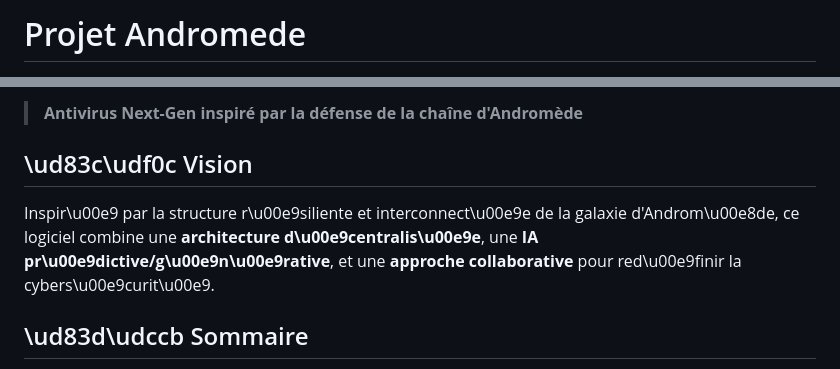
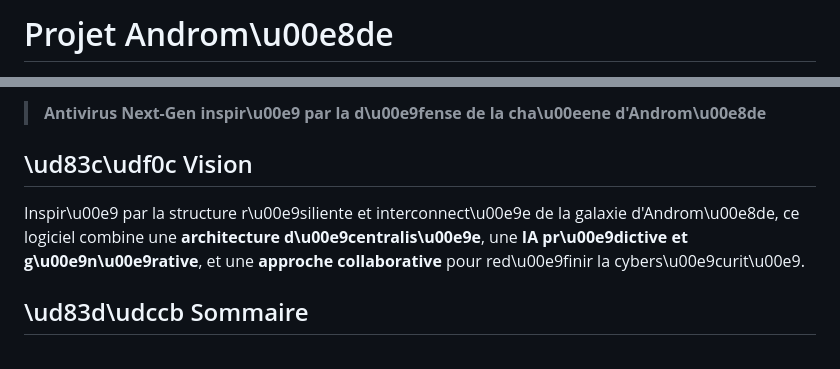
Before and after one commit to servais1983/projet-andromede, a Markdown page: README.md, 2 parts joined by grey strips. Rendered like a GitHub page.

Commit message:
Correction de la formulation sur l'IA générative

```diff
--- a/README.md
+++ b/README.md
@@ -1,2 +1,2 @@
-# Projet Andromede
+# Projet Androm\u00e8de
 
@@ -4,10 +6,9 @@
 
-
-> **Antivirus Next-Gen inspiré par la défense de la chaîne d'Andromède**
+> **Antivirus Next-Gen inspir\u00e9 par la d\u00e9fense de la cha\u00eene d'Androm\u00e8de**
 
 ## \ud83c\udf0c Vision
 
-Inspir\u00e9 par la structure r\u00e9siliente et interconnect\u00e9e de la galaxie d'Androm\u00e8de, ce logiciel combine une **architecture d\u00e9centralis\u00e9e**, une **IA pr\u00e9dictive/g\u00e9n\u00e9rative**, et une **approche collaborative** pour red\u00e9finir la cybers\u00e9curit\u00e9.
+Inspir\u00e9 par la structure r\u00e9siliente et interconnect\u00e9e de la galaxie d'Androm\u00e8de, ce logiciel combine une **architecture d\u00e9centralis\u00e9e**, une **IA pr\u00e9dictive et g\u00e9n\u00e9rative**, et une **approche collaborative** pour red\u00e9finir la cybers\u00e9curit\u00e9.
 
 ## \ud83d\udccb Sommaire
 
```
Also changed, not shown: other parts of README.md (+3 -1 lines).
